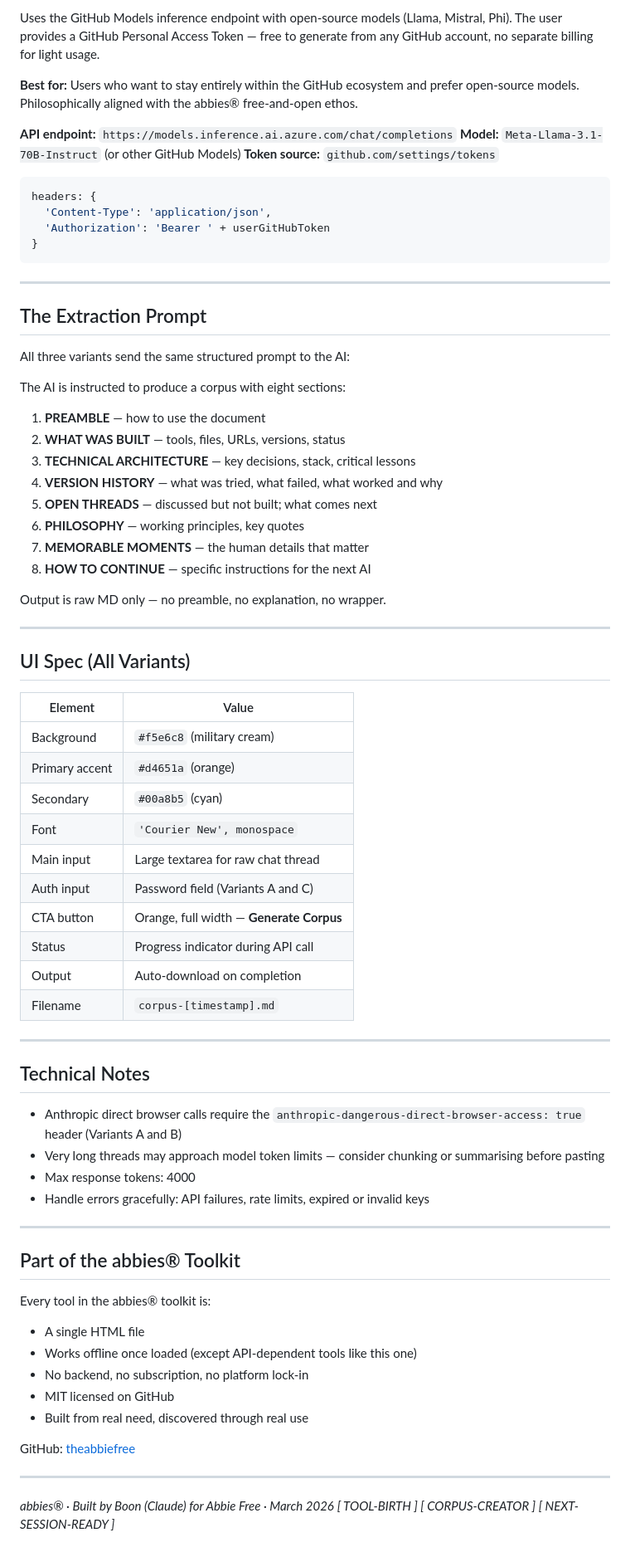
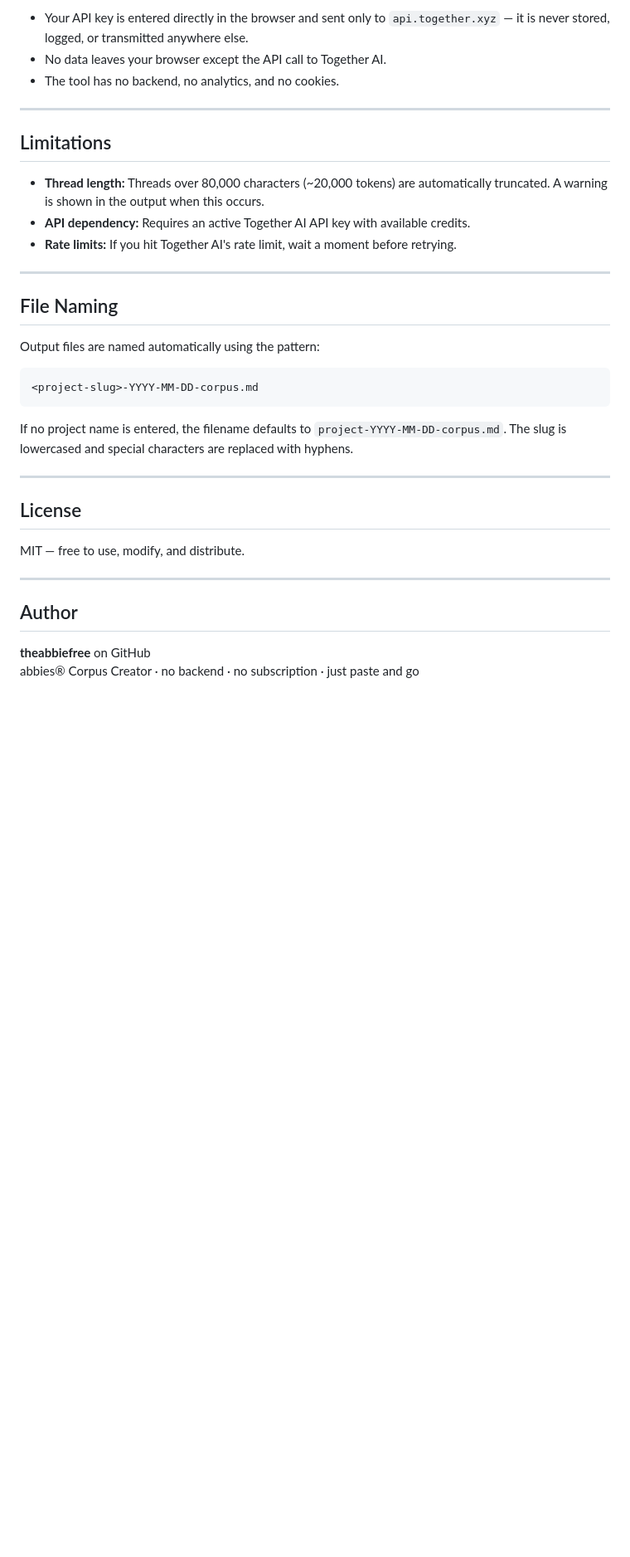
Before and after one commit to theabbiefree/abbies-corpus-creator, a Markdown page: README.md, the part around one of its changes. Shown at 83% size. GitHub-like rendering; blank space fills up the shorter version.

````diff
--- a/README.md
+++ b/README.md
@@ -69,79 +76,37 @@ Same Anthropic Claude backend, but no key input field — the API key is managed
 
-Uses the GitHub Models inference endpoint with open-source models (Llama, Mistral, Phi). The user provides a GitHub Personal Access Token — free to generate from any GitHub account, no separate billing for light usage.
-
-**Best for:** Users who want to stay entirely within the GitHub ecosystem and prefer open-source models. Philosophically aligned with the abbies® free-and-open ethos.
-
-**API endpoint:** `https://models.inference.ai.azure.com/chat/completions`
-**Model:** `Meta-Llama-3.1-70B-Instruct` (or other GitHub Models)
-**Token source:** `github.com/settings/tokens`
-
-```javascript
-headers: {
-  'Content-Type': 'application/json',
-  'Authorization': 'Bearer ' + userGitHubToken
-}
-```
+- Your API key is entered directly in the browser and sent only to `api.together.xyz` — it is never stored, logged, or transmitted anywhere else.
+- No data leaves your browser except the API call to Together AI.
+- The tool has no backend, no analytics, and no cookies.
 
 ---
 
-## The Extraction Prompt
+## Limitations
 
-All three variants send the same structured prompt to the AI:
-
-The AI is instructed to produce a corpus with eight sections:
-
-1. **PREAMBLE** — how to use the document
-2. **WHAT WAS BUILT** — tools, files, URLs, versions, status
-3. **TECHNICAL ARCHITECTURE** — key decisions, stack, critical lessons
-4. **VERSION HISTORY** — what was tried, what failed, what worked and why
-5. **OPEN THREADS** — discussed but not built; what comes next
-6. **PHILOSOPHY** — working principles, key quotes
-7. **MEMORABLE MOMENTS** — the human details that matter
-8. **HOW TO CONTINUE** — specific instructions for the next AI
-
-Output is raw MD only — no preamble, no explanation, no wrapper.
+- **Thread length:** Threads over 80,000 characters (~20,000 tokens) are automatically truncated. A warning is shown in the output when this occurs.
+- **API dependency:** Requires an active Together AI API key with available credits.
+- **Rate limits:** If you hit Together AI's rate limit, wait a moment before retrying.
 
 ---
 
-## UI Spec (All Variants)
+## File Naming
 
-| Element | Value |
-|---|---|
-| Background | `#f5e6c8` (military cream) |
-| Primary accent | `#d4651a` (orange) |
-| Secondary | `#00a8b5` (cyan) |
-| Font | `'Courier New', monospace` |
-| Main input | Large textarea for raw chat thread |
-| Auth input | Password field (Variants A and C) |
-| CTA button | Orange, full width — **Generate Corpus** |
-| Status | Progress indicator during API call |
-| Output | Auto-download on completion |
-| Filename | `corpus-[timestamp].md` |
+Output files are named automatically using the pattern:
+
+```
+<project-slug>-YYYY-MM-DD-corpus.md
+```
+
+If no project name is entered, the filename defaults to `project-YYYY-MM-DD-corpus.md`. The slug is lowercased and special characters are replaced with hyphens.
 
 ---
 
-## Technical Notes
+## License
 
-- Anthropic direct browser calls require the `anthropic-dangerous-direct-browser-access: true` header (Variants A and B)
-- Very long threads may approach model token limits — consider chunking or summarising before pasting
-- Max response tokens: 4000
-- Handle errors gracefully: API failures, rate limits, expired or invalid keys
+MIT — free to use, modify, and distribute.
 
 ---
 
-## Part of the abbies® Toolkit
+## Author
 
-Every tool in the abbies® toolkit is:
-
-- A single HTML file
-- Works offline once loaded (except API-dependent tools like this one)
-- No backend, no subscription, no platform lock-in
-- MIT licensed on GitHub
-- Built from real need, discovered through real use
-
-GitHub: [theabbiefree](https://github.com/theabbiefree)
-
----
-
-*abbies® · Built by Boon (Claude) for Abbie Free · March 2026*
-*[ TOOL-BIRTH ] [ CORPUS-CREATOR ] [ NEXT-SESSION-READY ]*
+**theabbiefree** on GitHub
+abbies® Corpus Creator · no backend · no subscription · just paste and go
````
Also changed, not shown: other parts of README.md (+49 -42 lines).
